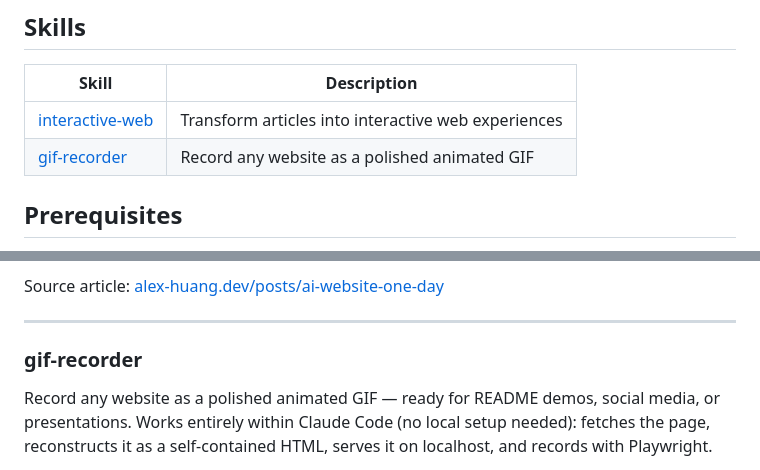
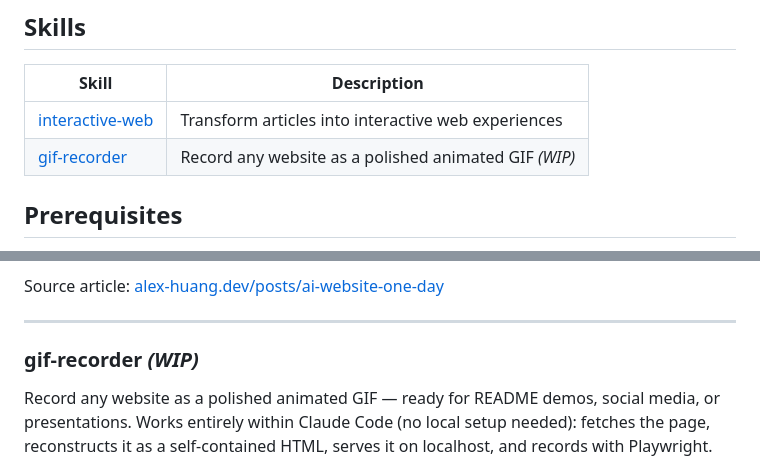
Before and after one commit to zerohzz/zz-skills, a Markdown page: README.md, 2 parts joined by grey strips. Drawn GitHub-style.

Commit message:
docs: mark gif-recorder as WIP

```diff
--- a/README.md
+++ b/README.md
@@ -7,7 +7,7 @@ Claude Code skills shared by zerohzz ([alex-huang.dev](https://alex-huang.dev))
 | Skill | Description |
 |-------|-------------|
 | [interactive-web](#interactive-web) | Transform articles into interactive web experiences |
-| [gif-recorder](#gif-recorder) | Record any website as a polished animated GIF |
+| [gif-recorder](#gif-recorder) | Record any website as a polished animated GIF _(WIP)_ |
 
 ## Prerequisites
 
@@ -193,7 +193,7 @@ Source article: [alex-huang.dev/posts/ai-website-one-day](https://alex-huang.dev
 
 ---
 
-### gif-recorder
+### gif-recorder _(WIP)_
 
 Record any website as a polished animated GIF — ready for README demos, social media, or presentations. Works entirely within Claude Code (no local setup needed): fetches the page, reconstructs it as a self-contained HTML, serves it on localhost, and records with Playwright.
 
```
